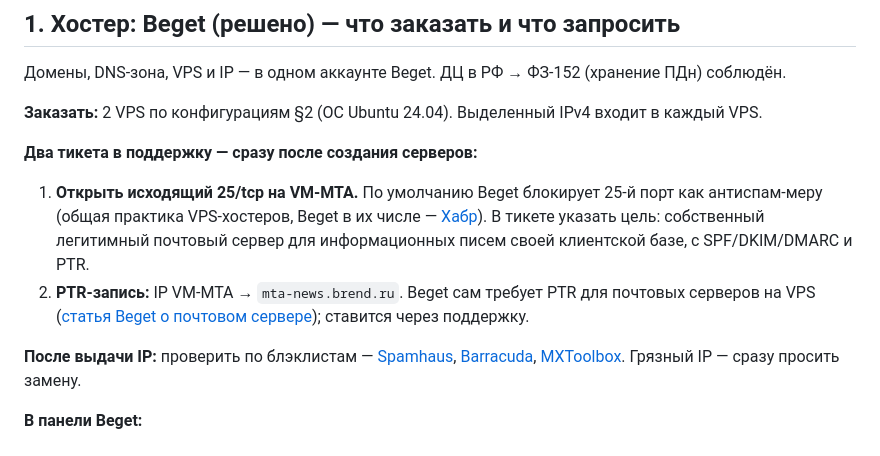
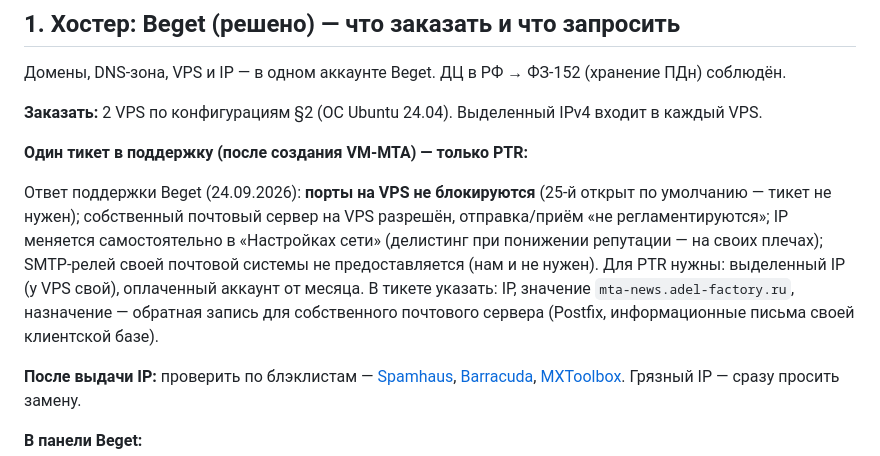
Before and after one commit to Godila/Outreacher, a Markdown page: docs/INFRA.md, the part around the change. Rendered like a GitHub page.

Commit message:
docs: beget green light — ports unblocked, PTR ticket only

```diff
--- a/docs/INFRA.md
+++ b/docs/INFRA.md
@@ -12,10 +12,9 @@
 
 **Заказать:** 2 VPS по конфигурациям §2 (ОС Ubuntu 24.04). Выделенный IPv4 входит в каждый VPS.
 
-**Два тикета в поддержку — сразу после создания серверов:**
+**Один тикет в поддержку (после создания VM-MTA) — только PTR:**
 
-1. **Открыть исходящий 25/tcp на VM-MTA.** По умолчанию Beget блокирует 25-й порт как антиспам-меру (общая практика VPS-хостеров, Beget в их числе — [Хабр](https://habr.com)). В тикете указать цель: собственный легитимный почтовый сервер для информационных писем своей клиентской базе, с SPF/DKIM/DMARC и PTR.
-2. **PTR-запись:** IP VM-MTA → `mta-news.brend.ru`. Beget сам требует PTR для почтовых серверов на VPS ([статья Beget о почтовом сервере](https://beget.com)); ставится через поддержку.
+Ответ поддержки Beget (24.09.2026): **порты на VPS не блокируются** (25-й открыт по умолчанию — тикет не нужен); собственный почтовый сервер на VPS разрешён, отправка/приём «не регламентируются»; IP меняется самостоятельно в «Настройках сети» (делистинг при понижении репутации — на своих плечах); SMTP-релей своей почтовой системы не предоставляется (нам и не нужен). Для PTR нужны: выделенный IP (у VPS свой), оплаченный аккаунт от месяца. В тикете указать: IP, значение `mta-news.adel-factory.ru`, назначение — обратная запись для собственного почтового сервера (Postfix, информационные письма своей клиентской базе).
 
 **После выдачи IP:** проверить по блэклистам — [Spamhaus](https://www.spamhaus.org), [Barracuda](https://barracudacentral.org/lookups), [MXToolbox](https://mxtoolbox.com/blacklists.aspx). Грязный IP — сразу просить замену.
 
```
